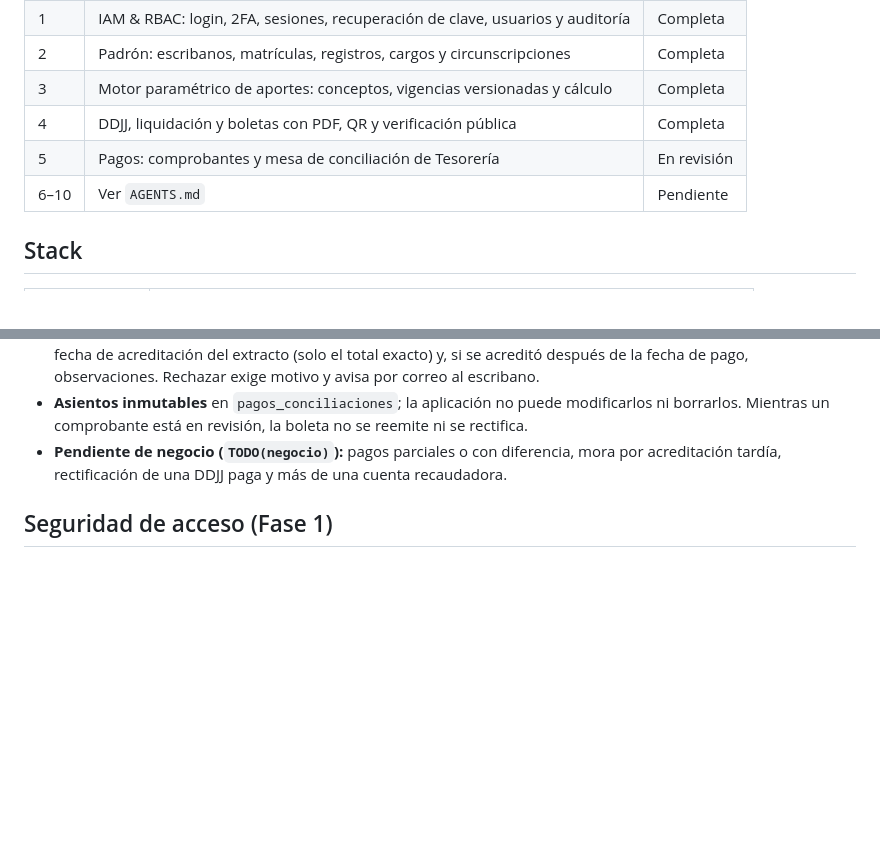
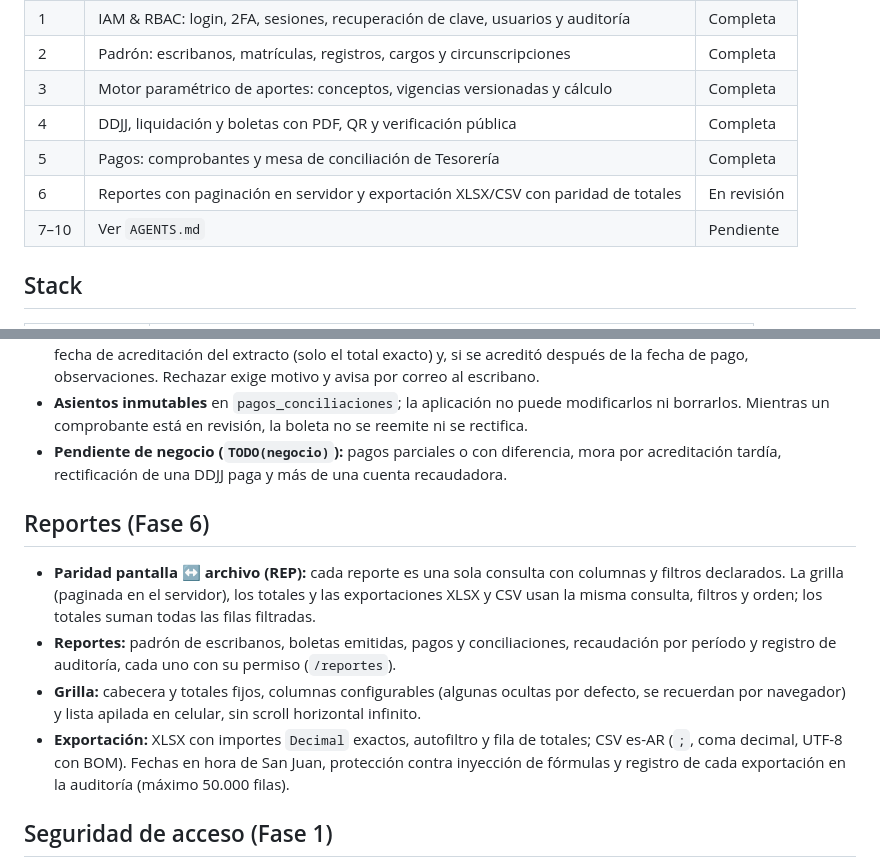
Before and after one commit to jaillanez/suite-notarial, a Markdown page: README.md, 2 parts joined by grey strips. Rendered like a GitHub page; blank space fills up the shorter version.

Commit message:
docs(reportes): README, DESIGN.md (reportes) y nota del módulo 07; acceso al reporte desde la auditoría
Co-Authored-By: Claude Opus 5.5 <noreply@anthropic.com>

```diff
--- a/README.md
+++ b/README.md
@@ -16,8 +16,9 @@ DDJJ y boletas, pagos y conciliación, reportes, sitio institucional, préstamos
 | 2 | Padrón: escribanos, matrículas, registros, cargos y circunscripciones | Completa |
 | 3 | Motor paramétrico de aportes: conceptos, vigencias versionadas y cálculo | Completa |
 | 4 | DDJJ, liquidación y boletas con PDF, QR y verificación pública | Completa |
-| 5 | Pagos: comprobantes y mesa de conciliación de Tesorería | En revisión |
-| 6–10 | Ver `AGENTS.md` | Pendiente |
+| 5 | Pagos: comprobantes y mesa de conciliación de Tesorería | Completa |
+| 6 | Reportes con paginación en servidor y exportación XLSX/CSV con paridad de totales | En revisión |
+| 7–10 | Ver `AGENTS.md` | Pendiente |
 
 ## Stack
 
@@ -272,6 +273,19 @@ Ya aplicadas:
 - **Pendiente de negocio (`TODO(negocio)`):** pagos parciales o con diferencia, mora por
   acreditación tardía, rectificación de una DDJJ paga y más de una cuenta recaudadora.
 
+## Reportes (Fase 6)
+
+- **Paridad pantalla ↔ archivo (REP):** cada reporte es una sola consulta con columnas y filtros
+  declarados. La grilla (paginada en el servidor), los totales y las exportaciones XLSX y CSV
+  usan la misma consulta, filtros y orden; los totales suman todas las filas filtradas.
+- **Reportes:** padrón de escribanos, boletas emitidas, pagos y conciliaciones, recaudación por
+  período y registro de auditoría, cada uno con su permiso (`/reportes`).
+- **Grilla:** cabecera y totales fijos, columnas configurables (algunas ocultas por defecto, se
+  recuerdan por navegador) y lista apilada en celular, sin scroll horizontal infinito.
+- **Exportación:** XLSX con importes `Decimal` exactos, autofiltro y fila de totales; CSV es-AR
+  (`;`, coma decimal, UTF-8 con BOM). Fechas en hora de San Juan, protección contra inyección de
+  fórmulas y registro de cada exportación en la auditoría (máximo 50.000 filas).
+
 ## Seguridad de acceso (Fase 1)
 
 - **Contraseñas:** Argon2id; política de 10+ caracteres con las cuatro clases.
```
Also changed, not shown: DESIGN.md (+6 -0 lines), Docs/modulo-07-reportes-financieros-auditoria.md (+19 -0 lines).
